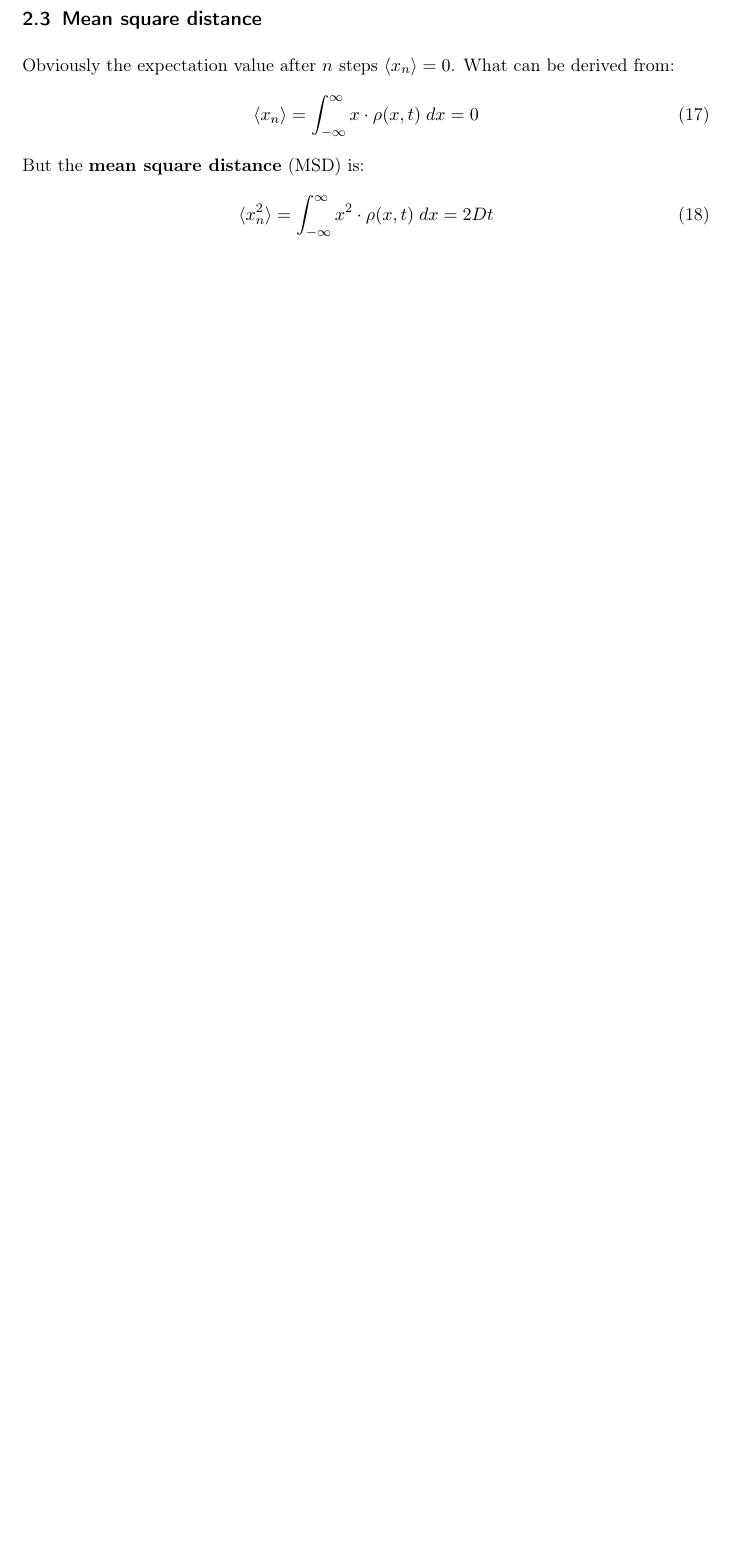
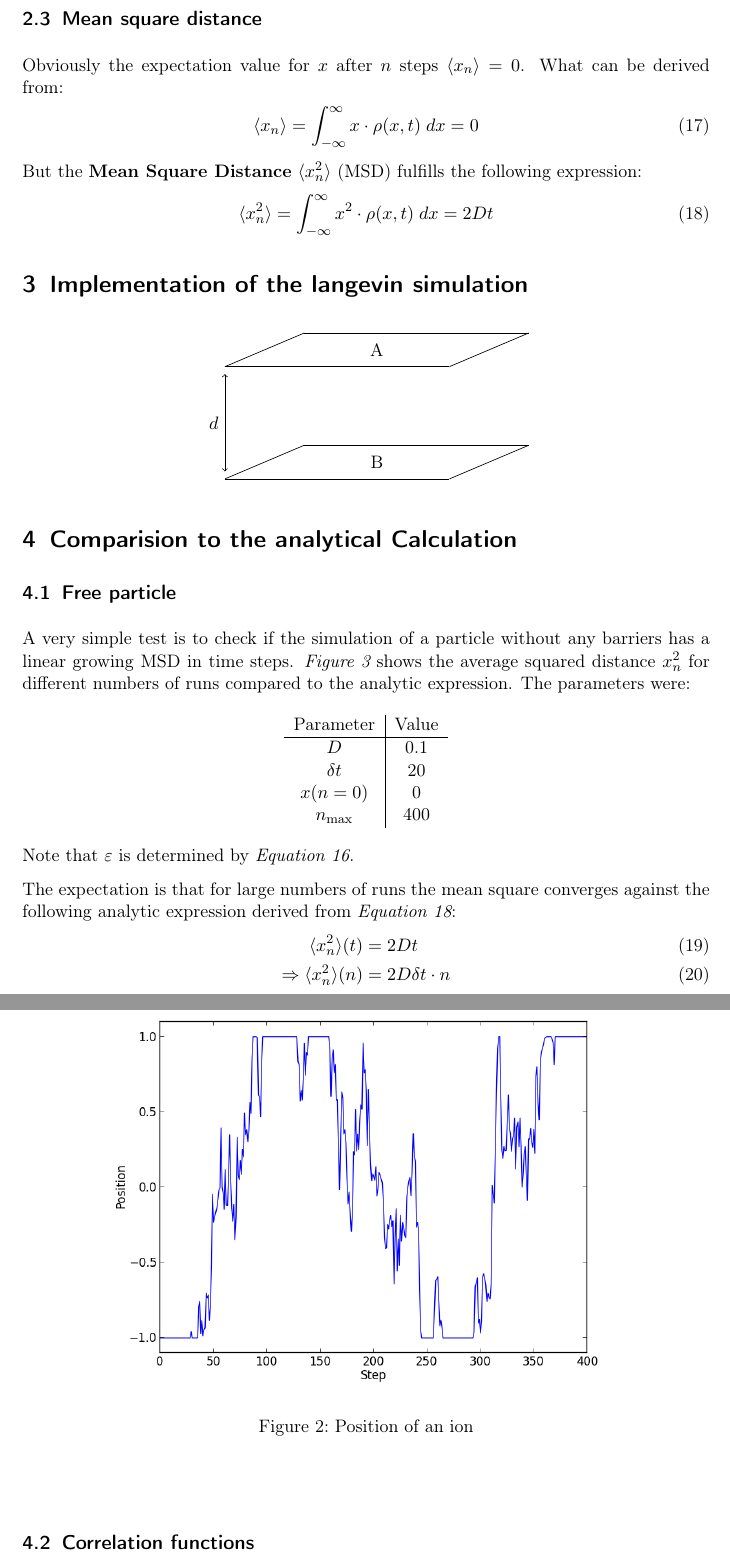
Before and after one commit to dominikwille/bachelor_thesis, a LaTeX thesis (tex/thesis.tex): part of page 6 of 6 before the commit and two parts of pages 6 and 7 of 10 after it, the two joined at a grey line, cut so that both start at the same text, the shorter picture padded with empty space. Compiled offline with pdfLaTeX.

Commit message:
some stuff

```diff
--- a/tex/thesis.tex
+++ b/tex/thesis.tex
@@ -6,9 +6,10 @@
 \usepackage{amsmath}
 \usepackage{tikz}
 \usepackage{amsthm}
-\usetikzlibrary{matrix}
 \usepackage{amssymb}
 \usepackage{xfrac}
+\usepackage[hidelinks]{hyperref}
+\usetikzlibrary{matrix,calc,3d}
 
 \title{Proton Dynamics in Cavities}
 \author{Dominik Wille}
@@ -153,10 +166,56 @@ The probability density function of a \effect{random walk} fulfills the diffusio
 \end{align}
 What means that a random walk can also be seen as a diffusion process.
 \subsection{Mean square distance}
-Obviously the expectation value after $n$ steps $\langle x_n\rangle = 0$. What can be derived from:
+Obviously the expectation value for $x$ after $n$ steps $\langle x_n\rangle = 0$. What can be derived from:
 \begin{align}
 \langle x_n\rangle = \int_{-\infty}^\infty x \cdot \rho(x,t)\; dx = 0
 \end{align}
-But the \effect{mean square distance} (MSD) is:
+But the \effect{Mean Square Distance} $\langle x_n^2\rangle$ (MSD) fulfills the following expression:
 \begin{align}
-\langle x_n^2\rangle = \int_{-\infty}^\infty x^2 \cdot \rho(x,t)\; dx = 2 D t
+\langle x_n^2\rangle = \int_{-\infty}^\infty x^2 \cdot \rho(x,t)\; dx = 2 D t \myEqLabel{MSD}
+\end{align}
+
+\section{Implementation of the langevin simulation}
+
+\begin{figure}[ht!]
+\centering
+\begin{tikzpicture}[scale=.8, z={(-.707,-.3)}]
+    \draw (6,0,0) -- (0,0,0);
+    \draw (6,0,0) -- (6,0,-3);
+    \draw (6,3,-3) -- (6,3,0);
+    \draw (6,3,0) -- (0,3,0);
+    \draw (0,3,-3) -- (6,3,-3);
+    \draw (0,0,-3) -- (6,0,-3);
+    \draw (0,0,0) -- (0,0,-3);
+    \draw (0,3,0) -- (0,3,-3);
+    \draw (3,0,-1.5) node{B};
+    \draw (3,3,-1.5) node{A};
+    \draw[arrows=<->] (0,0.2,0) -- (0,2.8,0);
+    \draw (-0.3,1.5,0) node{$d$};
+\end{tikzpicture}
+\end{figure}
+
+\myImage{position}{Position of an ion}
+
+\section{Comparision to the analytical Calculation}
+\subsection{Free particle}
+A very simple test is to check if the simulation of a particle without any barriers has a linear growing MSD in time steps. \myFigRef{pic:mean_square} shows the average squared distance $x_n^2$ for different numbers of runs compared to the analytic expression. The parameters were:
+\begin{center}
+\begin{tabular}{c|c}
+Parameter & Value \\\hline
+$D$ & 0.1 \\
+$\delta t$ & 20 \\
+$x(n=0)$ & 0 \\
+$n_{\mathrm{max}}$ & 400
+\end{tabular}
+\end{center}
+Note that $\varepsilon$ is determined by \myEqRef{def:D}.
+
+The expectation is that for large numbers of runs the mean square converges against the following analytic expression derived from \myEqRef{MSD}:
+\begin{align}
+\langle x_n^2\rangle (t) &= 2 D t \\
+\Rightarrow\langle x_n^2\rangle (n) &= 2 D \delta t \cdot n
+\end{align}
+\myImage{mean_square}{MSD over time for different numbers of runs}
+
+\subsection{Correlation functions}
@@ -162,0 +241 @@ But the \effect{mean square distance} (MSD) is:
+\end{center}
```
Also changed, not shown: tex/img/caa_cab.png, tex/img/mean_square.png, tex/img/position.png (added), tex/thesis.pdf, tex/thesis.tex (77 more changed lines), 8 other files.
